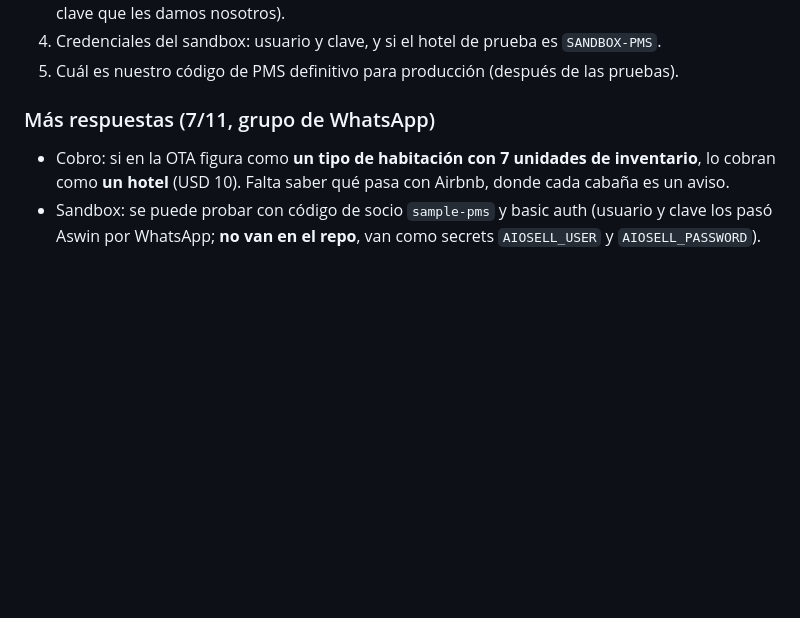
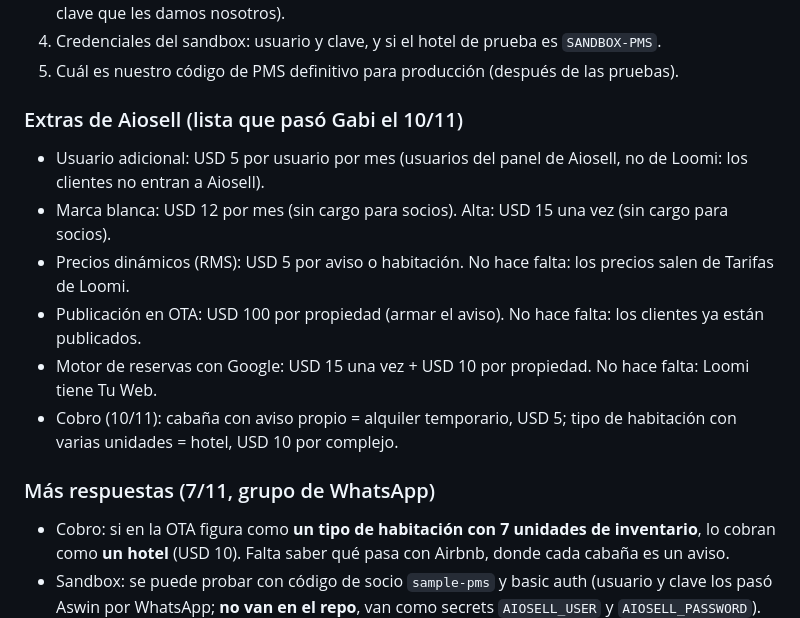
Before and after one commit to piccinigabriela/loomisuites-net, a Markdown page: docs/channel-manager-aiosell.md, the part around the change. Rendered like a GitHub page; blank space fills up the shorter version.

Commit message:
Docs: extras de Aiosell
Co-Authored-By: Claude Opus 5.5 <noreply@anthropic.com>
Claude-Session: https://claude.ai/code/session_01TrmEak3PBiWuE9SKtxYHvg

```diff
--- a/docs/channel-manager-aiosell.md
+++ b/docs/channel-manager-aiosell.md
@@ -57,6 +57,14 @@ Sin resolver (hay que volver a preguntar):
 3. Autenticación: confirmar en qué sentido va cada una. Lo que nosotros mandamos (con qué usuario y clave) y lo que ellos nos mandan a nuestra URL (si mandan basic auth con usuario y clave que les damos nosotros).
 4. Credenciales del sandbox: usuario y clave, y si el hotel de prueba es `SANDBOX-PMS`.
 5. Cuál es nuestro código de PMS definitivo para producción (después de las pruebas).
+
+### Extras de Aiosell (lista que pasó Gabi el 10/11)
+- Usuario adicional: USD 5 por usuario por mes (usuarios del panel de Aiosell, no de Loomi: los clientes no entran a Aiosell).
+- Marca blanca: USD 12 por mes (sin cargo para socios). Alta: USD 15 una vez (sin cargo para socios).
+- Precios dinámicos (RMS): USD 5 por aviso o habitación. No hace falta: los precios salen de Tarifas de Loomi.
+- Publicación en OTA: USD 100 por propiedad (armar el aviso). No hace falta: los clientes ya están publicados.
+- Motor de reservas con Google: USD 15 una vez + USD 10 por propiedad. No hace falta: Loomi tiene Tu Web.
+- Cobro (10/11): cabaña con aviso propio = alquiler temporario, USD 5; tipo de habitación con varias unidades = hotel, USD 10 por complejo.
 
 ### Más respuestas (7/11, grupo de WhatsApp)
 - Cobro: si en la OTA figura como **un tipo de habitación con 7 unidades de inventario**, lo cobran como **un hotel** (USD 10). Falta saber qué pasa con Airbnb, donde cada cabaña es un aviso.
```
